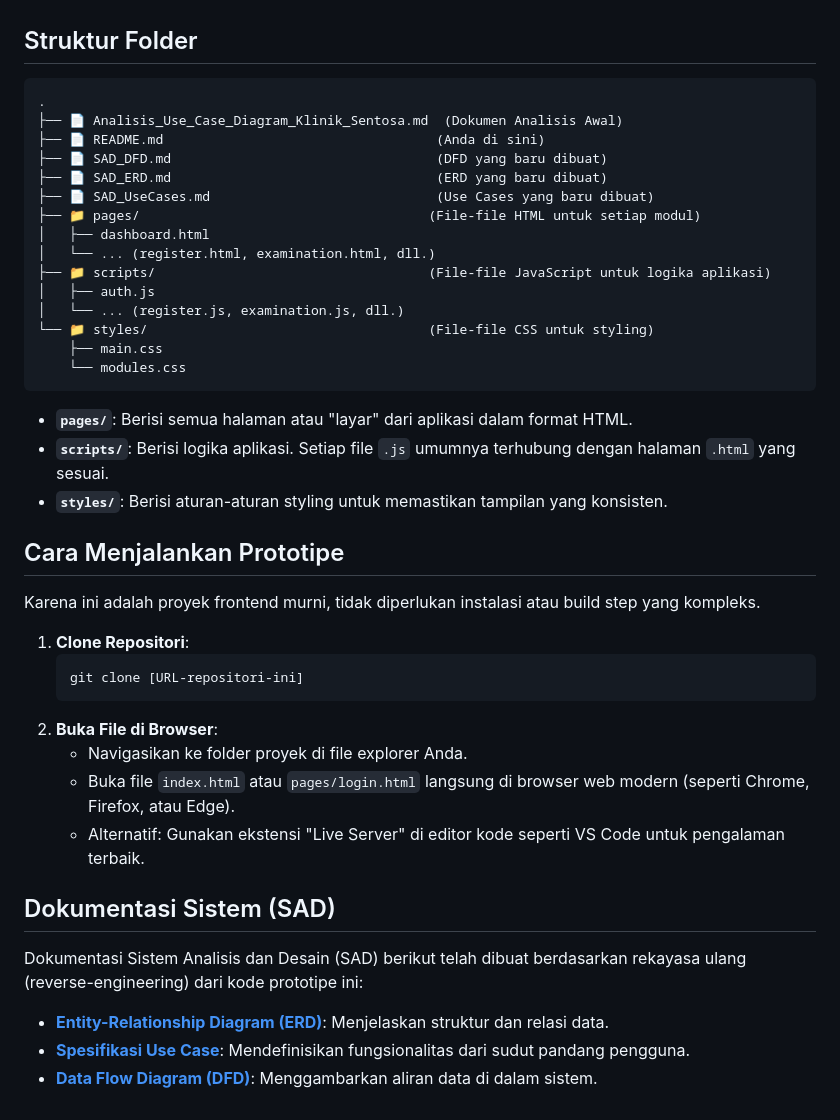
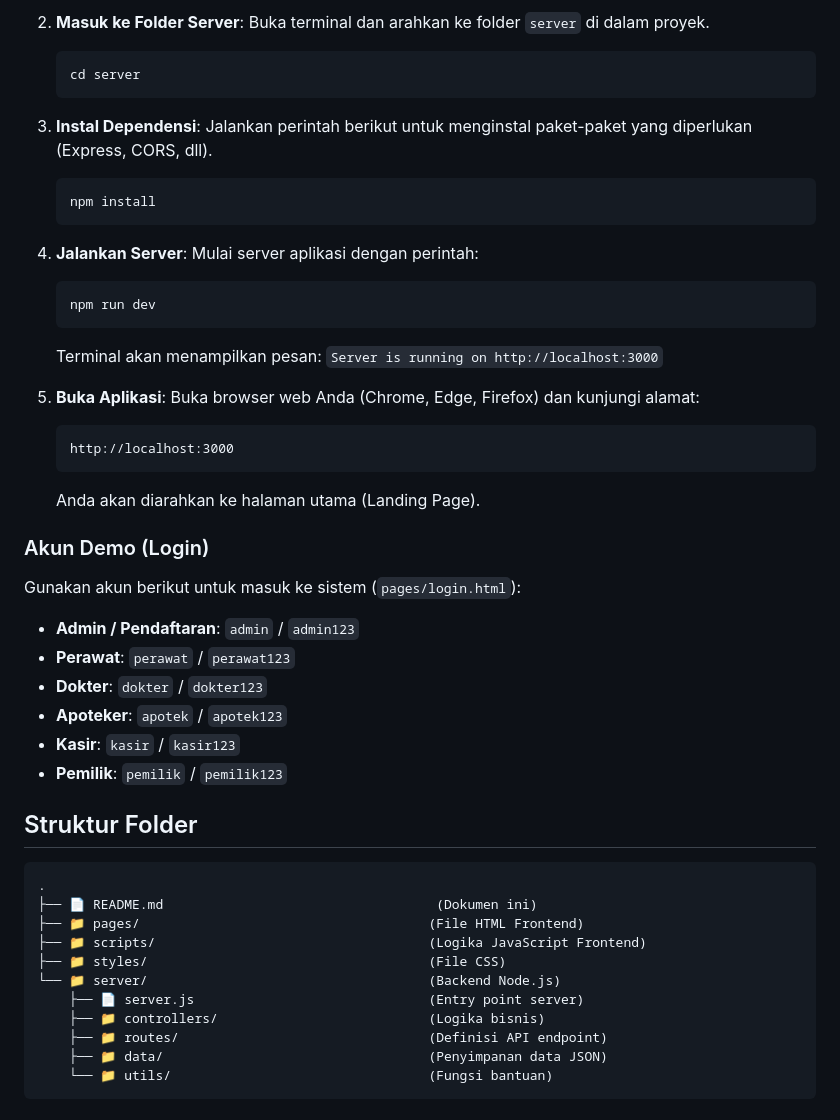
Before and after one commit to Jordyee/SAD_Klinik_sentosa, a Markdown page: README.md, the part around the change printed below. GitHub-like rendering.

````diff
--- a/README.md
+++ b/README.md
@@ -29,45 +57,52 @@ Tidak ada framework JavaScript (seperti React/Vue/Angular) yang digunakan dalam
+2.  **Masuk ke Folder Server**:
+    Buka terminal dan arahkan ke folder `server` di dalam proyek.
+    ```bash
+    cd server
+    ```
+
+3.  **Instal Dependensi**:
+    Jalankan perintah berikut untuk menginstal paket-paket yang diperlukan (Express, CORS, dll).
+    ```bash
+    npm install
+    ```
+
+4.  **Jalankan Server**:
+    Mulai server aplikasi dengan perintah:
+    ```bash
+    npm run dev
+    ```
+    Terminal akan menampilkan pesan: `Server is running on http://localhost:3000`
+
+5.  **Buka Aplikasi**:
+    Buka browser web Anda (Chrome, Edge, Firefox) dan kunjungi alamat:
+    ```
+    http://localhost:3000
+    ```
+    Anda akan diarahkan ke halaman utama (Landing Page).
+
+### Akun Demo (Login)
+
+Gunakan akun berikut untuk masuk ke sistem (`pages/login.html`):
+
+*   **Admin / Pendaftaran**: `admin` / `admin123`
+*   **Perawat**: `perawat` / `perawat123`
+*   **Dokter**: `dokter` / `dokter123`
+*   **Apoteker**: `apotek` / `apotek123`
+*   **Kasir**: `kasir` / `kasir123`
+*   **Pemilik**: `pemilik` / `pemilik123`
 
 ## Struktur Folder
 
 ```
 .
-├── 📄 Analisis_Use_Case_Diagram_Klinik_Sentosa.md  (Dokumen Analisis Awal)
-├── 📄 README.md                                   (Anda di sini)
-├── 📄 SAD_DFD.md                                  (DFD yang baru dibuat)
-├── 📄 SAD_ERD.md                                  (ERD yang baru dibuat)
-├── 📄 SAD_UseCases.md                             (Use Cases yang baru dibuat)
-├── 📁 pages/                                     (File-file HTML untuk setiap modul)
-│   ├── dashboard.html
-│   └── ... (register.html, examination.html, dll.)
-├── 📁 scripts/                                   (File-file JavaScript untuk logika aplikasi)
-│   ├── auth.js
-│   └── ... (register.js, examination.js, dll.)
-└── 📁 styles/                                    (File-file CSS untuk styling)
-    ├── main.css
-    └── modules.css
+├── 📄 README.md                                   (Dokumen ini)
+├── 📁 pages/                                     (File HTML Frontend)
+├── 📁 scripts/                                   (Logika JavaScript Frontend)
+├── 📁 styles/                                    (File CSS)
+└── 📁 server/                                    (Backend Node.js)
+    ├── 📄 server.js                              (Entry point server)
+    ├── 📁 controllers/                           (Logika bisnis)
+    ├── 📁 routes/                                (Definisi API endpoint)
+    ├── 📁 data/                                  (Penyimpanan data JSON)
+    └── 📁 utils/                                 (Fungsi bantuan)
 ```
-
-- **`pages/`**: Berisi semua halaman atau "layar" dari aplikasi dalam format HTML.
-- **`scripts/`**: Berisi logika aplikasi. Setiap file `.js` umumnya terhubung dengan halaman `.html` yang sesuai.
-- **`styles/`**: Berisi aturan-aturan styling untuk memastikan tampilan yang konsisten.
-
-## Cara Menjalankan Prototipe
-
-Karena ini adalah proyek frontend murni, tidak diperlukan instalasi atau build step yang kompleks.
-
-1.  **Clone Repositori**:
-    ```bash
-    git clone [URL-repositori-ini]
-    ```
-2.  **Buka File di Browser**:
-    - Navigasikan ke folder proyek di file explorer Anda.
-    - Buka file `index.html` atau `pages/login.html` langsung di browser web modern (seperti Chrome, Firefox, atau Edge).
-    - Alternatif: Gunakan ekstensi "Live Server" di editor kode seperti VS Code untuk pengalaman terbaik.
-
-## Dokumentasi Sistem (SAD)
-
-Dokumentasi Sistem Analisis dan Desain (SAD) berikut telah dibuat berdasarkan rekayasa ulang (reverse-engineering) dari kode prototipe ini:
-
-- **[Entity-Relationship Diagram (ERD)](SAD_ERD.md)**: Menjelaskan struktur dan relasi data.
-- **[Spesifikasi Use Case](SAD_UseCases.md)**: Mendefinisikan fungsionalitas dari sudut pandang pengguna.
-- **[Data Flow Diagram (DFD)](SAD_DFD.md)**: Menggambarkan aliran data di dalam sistem.
````
Also changed, not shown: other parts of README.md (+38 -10 lines).
